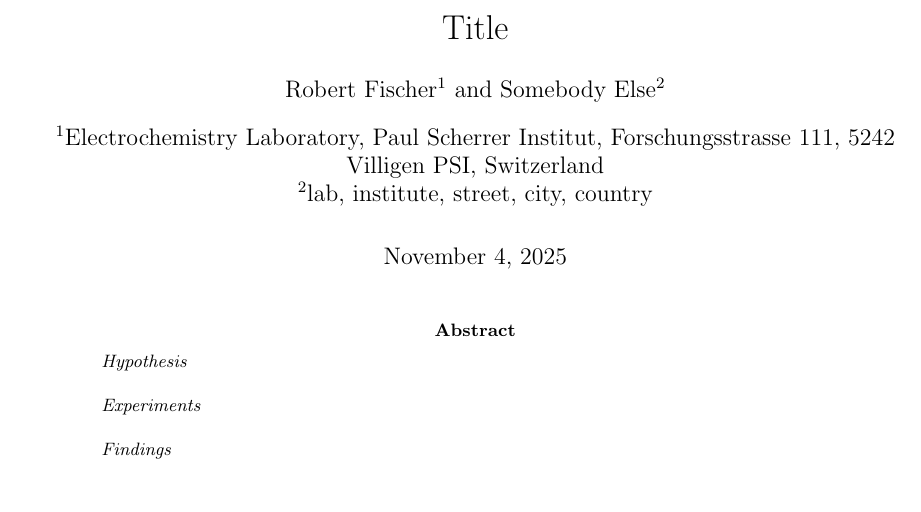
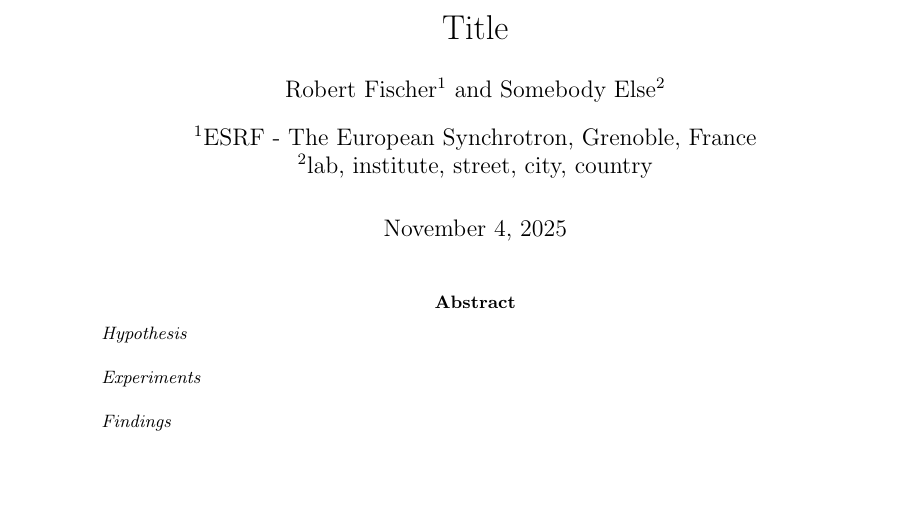
Before and after one commit to Pescatore23/00_latex_template, a LaTeX paper (Latex/template.tex): part of page 1 of 2, cut so that both start at the same text. Compiled offline with pdfLaTeX; TikZ figures are drawn from their code, not taken from saved files.

Commit message:
update affil

```diff
--- a/Latex/template.tex
+++ b/Latex/template.tex
@@ -45,7 +45,7 @@
 \author[1]{Robert Fischer}
 \author[2]{Somebody Else}
 
-\affil[1]{Electrochemistry Laboratory, Paul Scherrer Institut, Forschungsstrasse 111, 5242 Villigen PSI, Switzerland}
+\affil[1]{ESRF - The European Synchrotron, Grenoble, France}
 \affil[2]{lab, institute, street, city, country}
 
 \date{\today}
```
